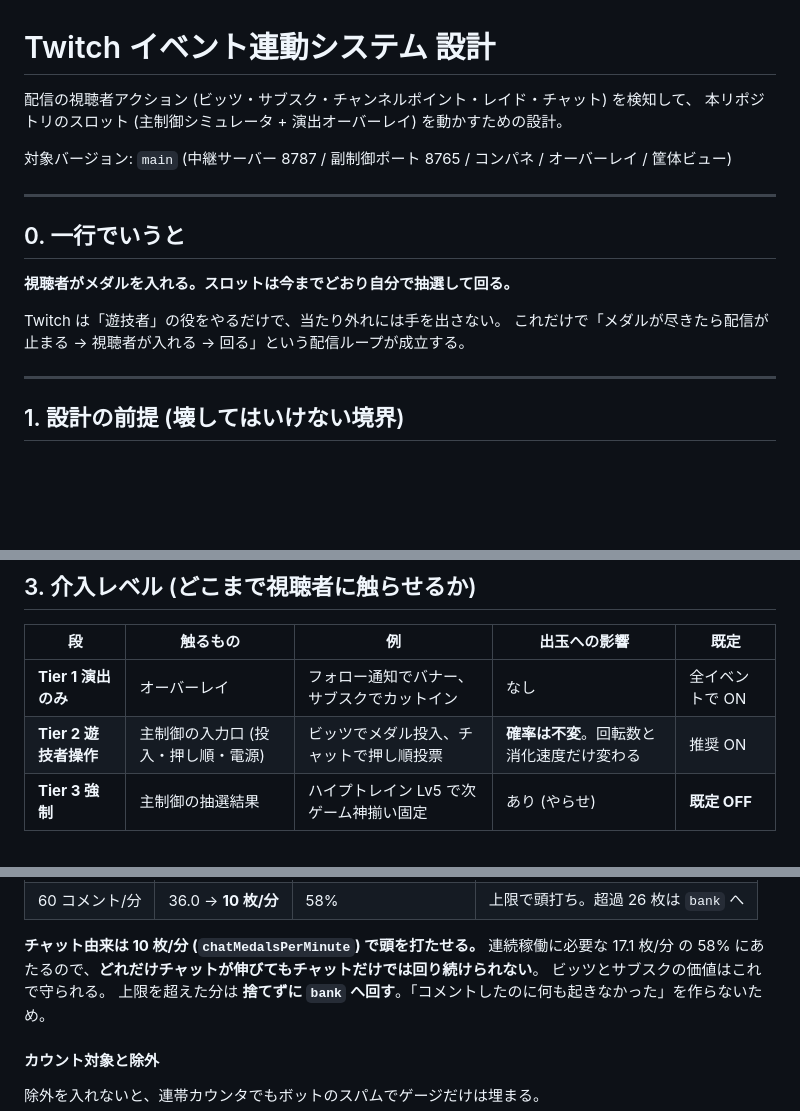
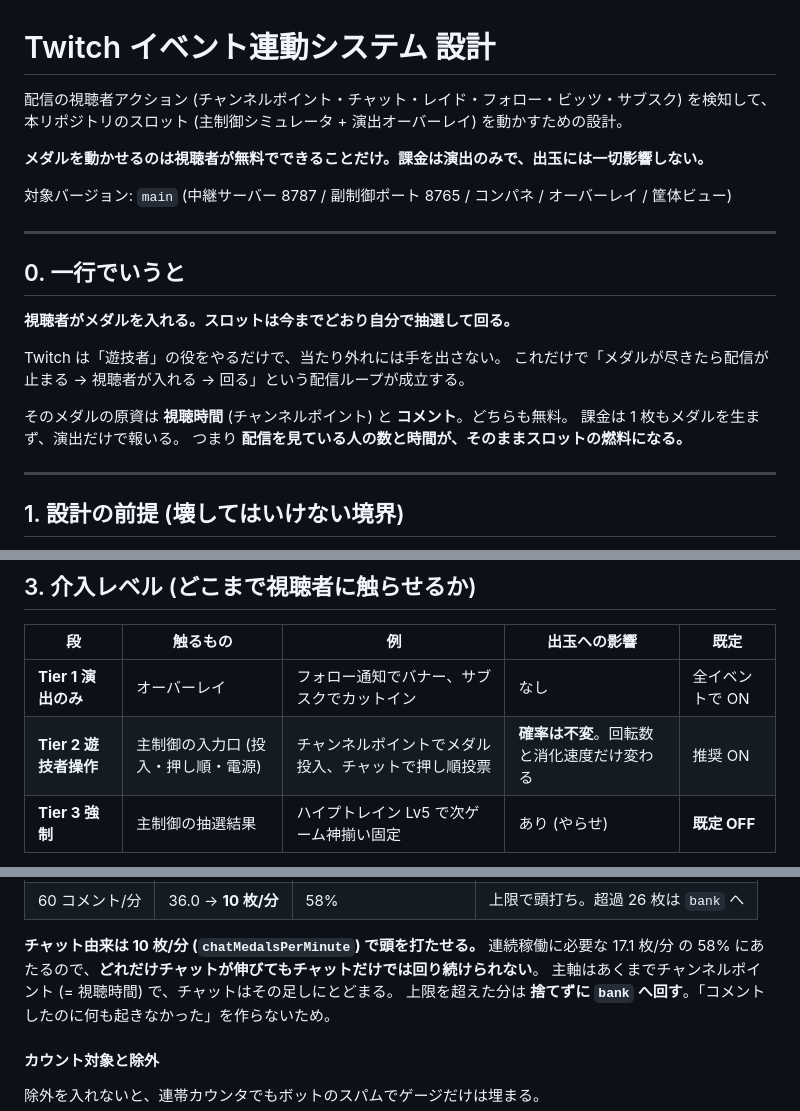
Before and after one commit to aikatsu-oji/slot_enshutsu_sender, a Markdown page: doc/twitch連携設計.md, 3 parts joined by grey strips. GitHub-like rendering; blank space fills up the shorter version.

```diff
--- a/doc/twitch連携設計.md
+++ b/doc/twitch連携設計.md
@@ -1,7 +1,9 @@
 # Twitch イベント連動システム 設計
 
-配信の視聴者アクション (ビッツ・サブスク・チャンネルポイント・レイド・チャット) を検知して、
+配信の視聴者アクション (チャンネルポイント・チャット・レイド・フォロー・ビッツ・サブスク) を検知して、
 本リポジトリのスロット (主制御シミュレータ + 演出オーバーレイ) を動かすための設計。
+
+**メダルを動かせるのは視聴者が無料でできることだけ。課金は演出のみで、出玉には一切影響しない。**
 
 対象バージョン: `main` (中継サーバー 8787 / 副制御ポート 8765 / コンパネ / オーバーレイ / 筐体ビュー)
 
@@ -13,6 +15,10 @@
 
 Twitch は「遊技者」の役をやるだけで、当たり外れには手を出さない。
 これだけで「メダルが尽きたら配信が止まる → 視聴者が入れる → 回る」という配信ループが成立する。
+
+そのメダルの原資は **視聴時間** (チャンネルポイント) と **コメント**。どちらも無料。
+課金は 1 枚もメダルを生まず、演出だけで報いる。
+つまり **配信を見ている人の数と時間が、そのままスロットの燃料になる。**
 
 ---
 
@@ -69,7 +75,7 @@ Twitch は「遊技者」の役をやるだけで、当たり外れには手を
 | 段 | 触るもの | 例 | 出玉への影響 | 既定 |
 | --- | --- | --- | --- | --- |
 | **Tier 1 演出のみ** | オーバーレイ | フォロー通知でバナー、サブスクでカットイン | なし | 全イベントで ON |
-| **Tier 2 遊技者操作** | 主制御の入力口 (投入・押し順・電源) | ビッツでメダル投入、チャットで押し順投票 | **確率は不変**。回転数と消化速度だけ変わる | 推奨 ON |
+| **Tier 2 遊技者操作** | 主制御の入力口 (投入・押し順・電源) | チャンネルポイントでメダル投入、チャットで押し順投票 | **確率は不変**。回転数と消化速度だけ変わる | 推奨 ON |
 | **Tier 3 強制** | 主制御の抽選結果 | ハイプトレイン Lv5 で次ゲーム神揃い固定 | あり (やらせ) | **既定 OFF** |
 
 Tier 3 を使う場合は、**必ず HUD に「演出」と明示する**。
@@ -207,7 +260,7 @@ BET は通常時も AT 中も **3 枚固定** (`BET = 3`)。これが視聴者
 
 **チャット由来は 10 枚/分 (`chatMedalsPerMinute`) で頭を打たせる。** 連続稼働に必要な 17.1 枚/分 の
 58% にあたるので、**どれだけチャットが伸びてもチャットだけでは回り続けられない**。
-ビッツとサブスクの価値はこれで守られる。
+主軸はあくまでチャンネルポイント (= 視聴時間) で、チャットはその足しにとどまる。
 上限を超えた分は **捨てずに `bank` へ回す**。「コメントしたのに何も起きなかった」を作らないため。
 
 #### カウント対象と除外
```
Also changed, not shown: other parts of doc/twitch連携設計.md (+96 -46 lines).
